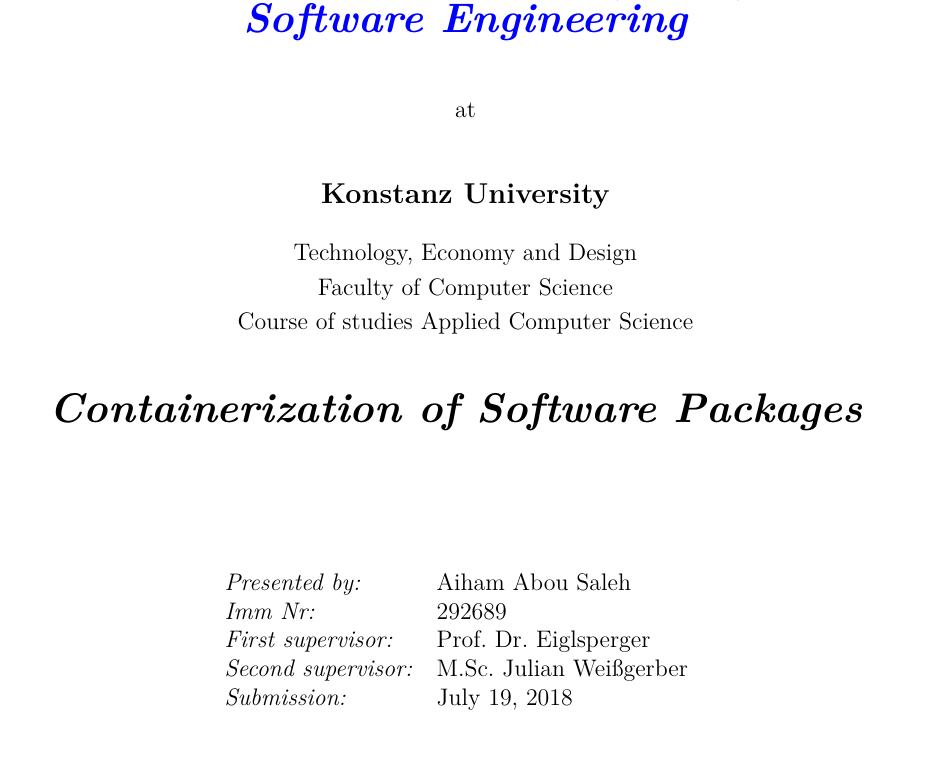
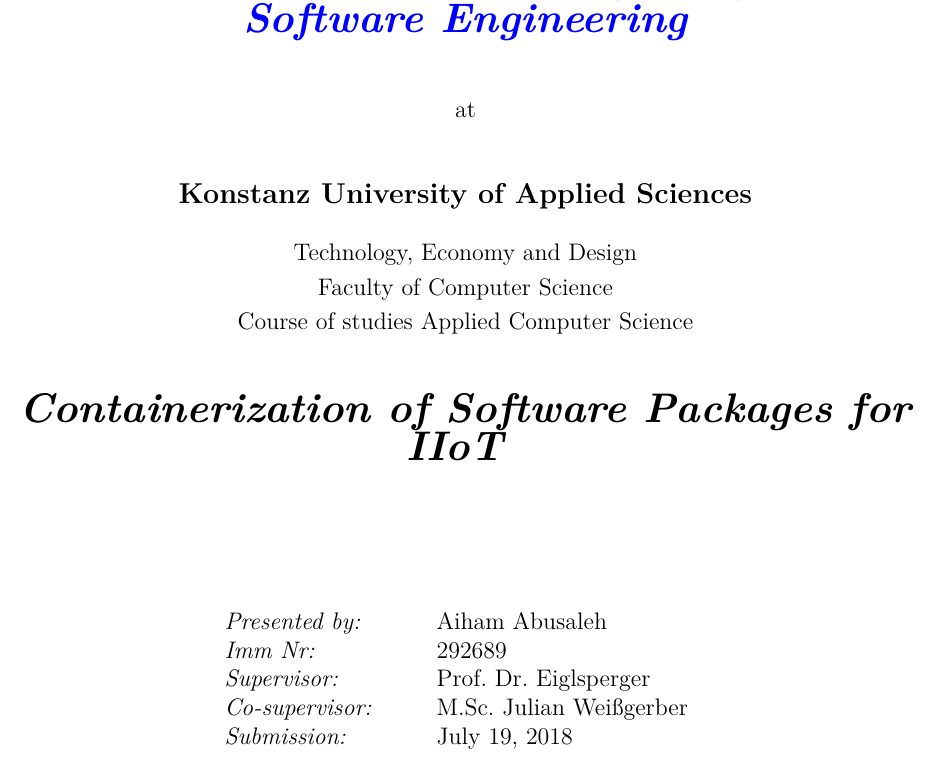
Before and after one commit to AihamAbusaleh/thesis-template-latex, a LaTeX thesis (thesis.tex, which reads def/cover.tex): part of page 2 of 21, cut so that both start at the same text. Compiled offline with pdfLaTeX.

Commit message:
Add files via upload

```diff
--- a/def/cover.tex
+++ b/def/cover.tex
@@ -39,18 +39,18 @@
 \vspace*{10mm}
 {at}\\
 \vspace*{10mm}
-{\large \textbf{Konstanz University}}\\ \vspace*{5mm}
+{\large \textbf{Konstanz University of Applied Sciences}}\\ \vspace*{5mm}
 {Technology, Economy and Design \\ \vspace*{1mm} Faculty of Computer Science  \\ \vspace*{1mm}
 Course of studies Applied Computer Science}\\ \vspace*{10mm}
-{\LARGE \textbf{\textit{Containerization of Software Packages }}}
+{\LARGE \textbf{\textit{Containerization of Software Packages for IIoT }}}
 
 }
 \vspace*{20mm}
 \begin{tabbing}
-\hspace*{4cm}\textit{Presented by:} \hspace*{1.2cm}\= Aiham Abou Saleh \\
+\hspace*{4cm}\textit{Presented by:} \hspace*{1.2cm}\= Aiham Abusaleh \\
 \hspace*{4cm}\textit{Imm Nr:}  \>  292689\\
-\hspace*{4cm}\textit{First supervisor:} \> Prof. Dr. Eiglsperger\\
-\hspace*{4cm}\textit{Second supervisor:} \> M.Sc. Julian Weißgerber\\
+\hspace*{4cm}\textit{Supervisor:} \> Prof. Dr. Eiglsperger\\
+\hspace*{4cm}\textit{Co-supervisor:} \> M.Sc. Julian Weißgerber\\
 \hspace*{4cm}\textit{Submission:} \> \today
 \end{tabbing}
 \end{titlepage}
```
Also changed, not shown: def/cover.tex (2 more changed lines).
